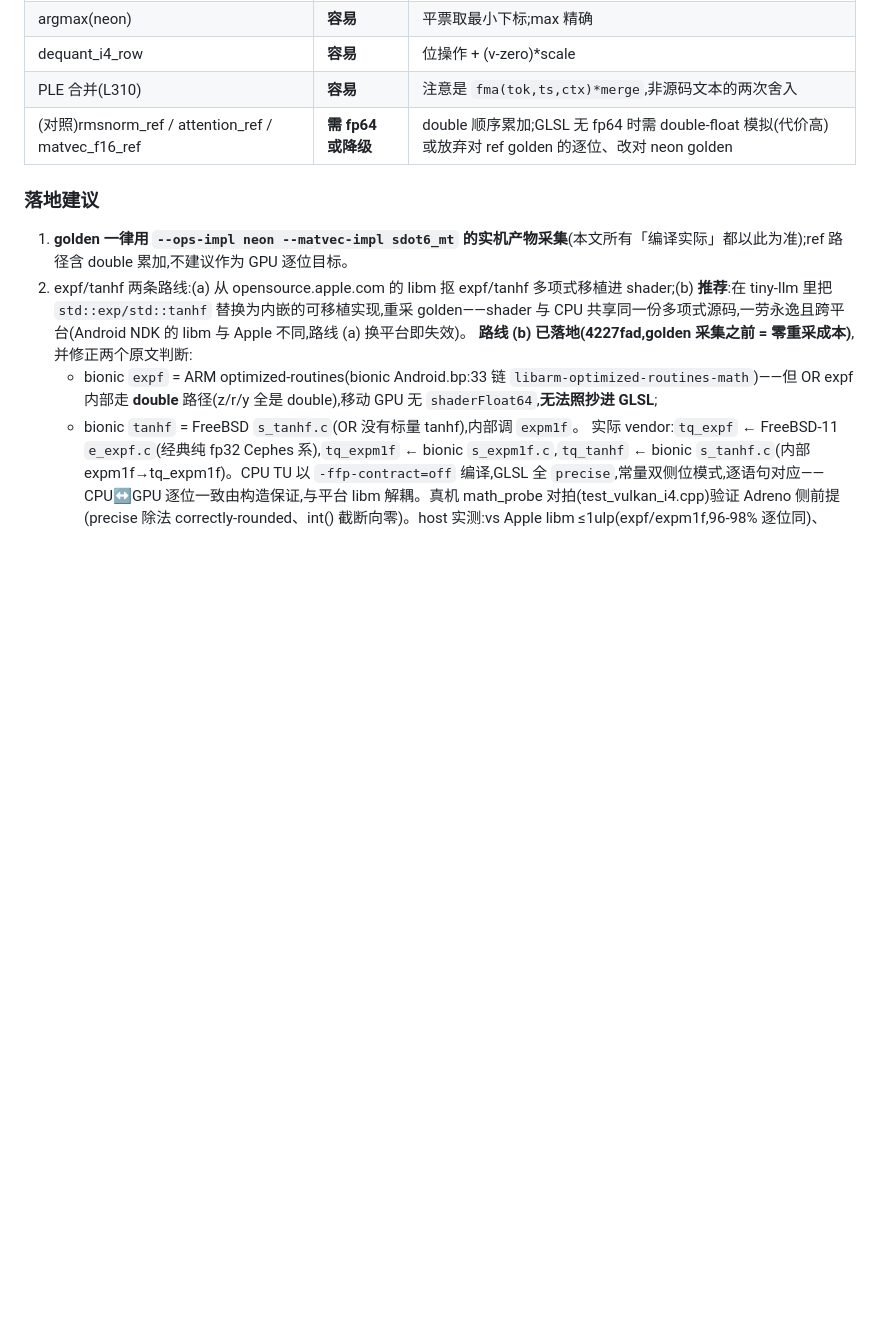
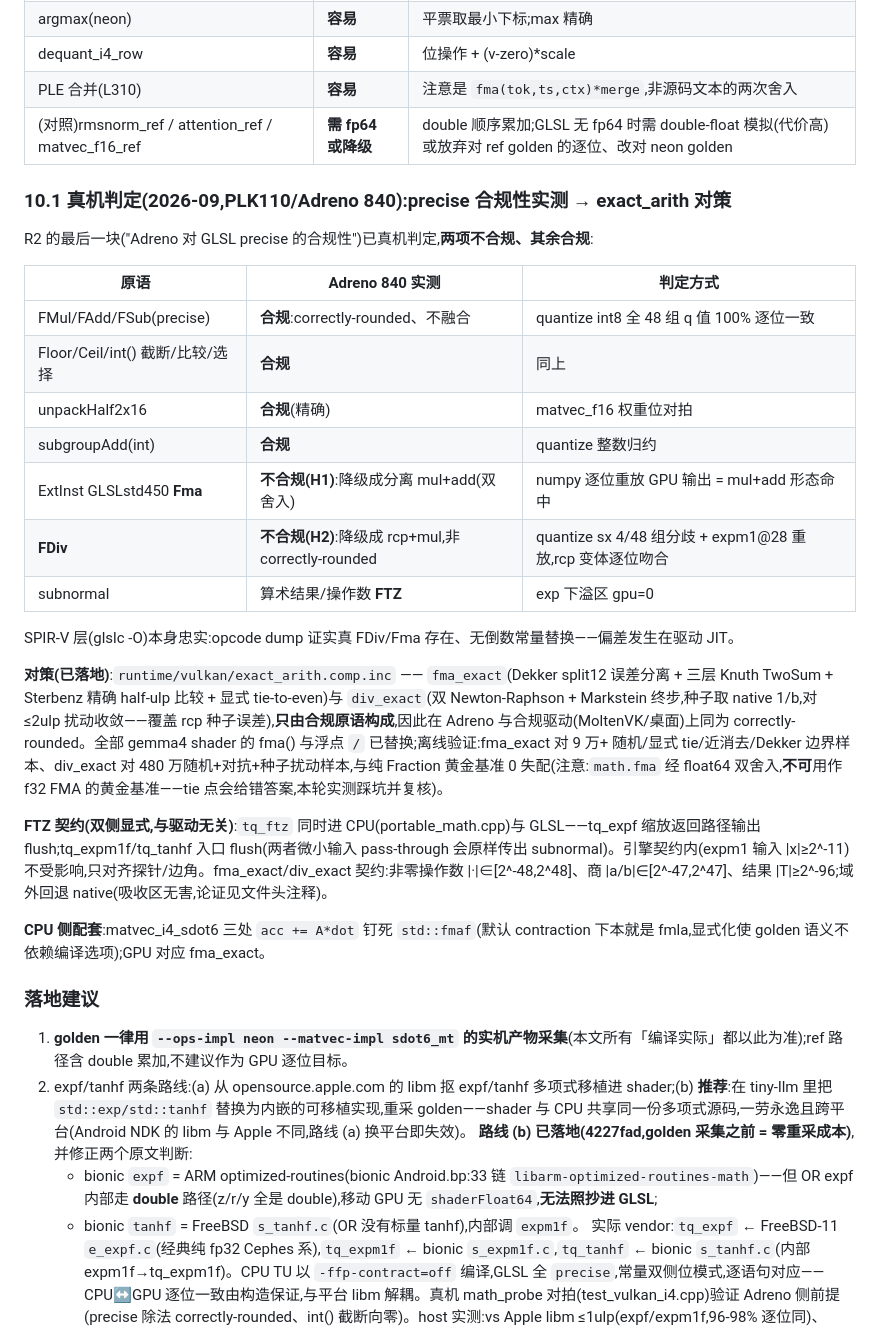
Before and after one commit to 918822019/On-Device-File-Assistant, a Markdown page: docs/gemma4-cpu-op-bitwise-inventory.md, the part around the change. Drawn GitHub-style; blank space fills up the shorter version.

Commit message:
docs(gemma4-vk): Adreno 840 precise 合规性真机判定(H1 Fma 拆分/H2 FDiv rcp)+ exact_arith 对策回填;submodule -> d627c89
- 清单 §10.1:合规/不合规原语实测表、SPIR-V 忠实性、fma_exact/div_exact
  算法与验证数据、FTZ 双侧契约、sdot6 fmaf 钉死
- plan R2:判定完成并消解——bitwise 由构造恢复,止损点 A 不再需要
- plan Phase 1:6 失败归因(3 harness + H1/H2 + FTZ)全修复,止损点 B
  计时数据入档(lm_head GPU 外推 ≈7.2× CPU;down_proj GPU 居中),待真机复跑

```diff
--- a/docs/gemma4-cpu-op-bitwise-inventory.md
+++ b/docs/gemma4-cpu-op-bitwise-inventory.md
@@ -276,6 +276,28 @@
 | PLE 合并(L310) | **容易** | 注意是 `fma(tok,ts,ctx)*merge`,非源码文本的两次舍入 |
 | (对照)rmsnorm_ref / attention_ref / matvec_f16_ref | **需 fp64 或降级** | double 顺序累加;GLSL 无 fp64 时需 double-float 模拟(代价高)或放弃对 ref golden 的逐位、改对 neon golden |
 
+### 10.1 真机判定(2026-09,PLK110/Adreno 840):precise 合规性实测 → exact_arith 对策
+
+R2 的最后一块("Adreno 对 GLSL precise 的合规性")已真机判定,**两项不合规、其余合规**:
+
+| 原语 | Adreno 840 实测 | 判定方式 |
+|---|---|---|
+| FMul/FAdd/FSub(precise) | **合规**:correctly-rounded、不融合 | quantize int8 全 48 组 q 值 100% 逐位一致 |
+| Floor/Ceil/int() 截断/比较/选择 | **合规** | 同上 |
+| unpackHalf2x16 | **合规**(精确) | matvec_f16 权重位对拍 |
+| subgroupAdd(int) | **合规** | quantize 整数归约 |
+| ExtInst GLSLstd450 **Fma** | **不合规(H1)**:降级成分离 mul+add(双舍入) | numpy 逐位重放 GPU 输出 = mul+add 形态命中 |
+| **FDiv** | **不合规(H2)**:降级成 rcp+mul,非 correctly-rounded | quantize sx 4/48 组分歧 + expm1@28 重放,rcp 变体逐位吻合 |
+| subnormal | 算术结果/操作数 **FTZ** | exp 下溢区 gpu=0 |
+
+SPIR-V 层(glslc -O)本身忠实:opcode dump 证实真 FDiv/Fma 存在、无倒数常量替换——偏差发生在驱动 JIT。
+
+**对策(已落地)**:`runtime/vulkan/exact_arith.comp.inc` —— `fma_exact`(Dekker split12 误差分离 + 三层 Knuth TwoSum + Sterbenz 精确 half-ulp 比较 + 显式 tie-to-even)与 `div_exact`(双 Newton-Raphson + Markstein 终步,种子取 native 1/b,对 ≤2ulp 扰动收敛——覆盖 rcp 种子误差),**只由合规原语构成**,因此在 Adreno 与合规驱动(MoltenVK/桌面)上同为 correctly-rounded。全部 gemma4 shader 的 fma() 与浮点 `/` 已替换;离线验证:fma_exact 对 9 万+ 随机/显式 tie/近消去/Dekker 边界样本、div_exact 对 480 万随机+对抗+种子扰动样本,与纯 Fraction 黄金基准 0 失配(注意:`math.fma` 经 float64 双舍入,**不可**用作 f32 FMA 的黄金基准——tie 点会给错答案,本轮实测踩坑并复核)。
+
+**FTZ 契约(双侧显式,与驱动无关)**:`tq_ftz` 同时进 CPU(portable_math.cpp)与 GLSL——tq_expf 缩放返回路径输出 flush;tq_expm1f/tq_tanhf 入口 flush(两者微小输入 pass-through 会原样传出 subnormal)。引擎契约内(expm1 输入 |x|≥2^-11)不受影响,只对齐探针/边角。fma_exact/div_exact 契约:非零操作数 |·|∈[2^-48,2^48]、商 |a/b|∈[2^-47,2^47]、结果 |T|≥2^-96;域外回退 native(吸收区无害,论证见文件头注释)。
+
+**CPU 侧配套**:matvec_i4_sdot6 三处 `acc += A*dot` 钉死 `std::fmaf`(默认 contraction 下本就是 fmla,显式化使 golden 语义不依赖编译选项);GPU 对应 fma_exact。
+
 ### 落地建议
 1. **golden 一律用 `--ops-impl neon --matvec-impl sdot6_mt` 的实机产物采集**(本文所有「编译实际」都以此为准);ref 路径含 double 累加,不建议作为 GPU 逐位目标。
 2. expf/tanhf 两条路线:(a) 从 opensource.apple.com 的 libm 抠 expf/tanhf 多项式移植进 shader;(b) **推荐**:在 tiny-llm 里把 `std::exp/std::tanhf` 替换为内嵌的可移植实现,重采 golden——shader 与 CPU 共享同一份多项式源码,一劳永逸且跨平台(Android NDK 的 libm 与 Apple 不同,路线 (a) 换平台即失效)。
```
Also changed, not shown: docs/gemma4-vulkan-plan.md (+2 -2 lines).
